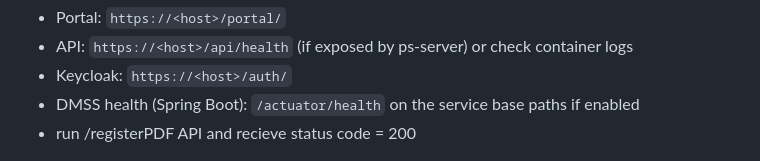
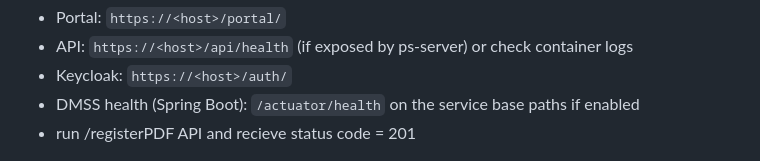
Before and after one commit to mihailsgo/ps-app-cloud-deployment, a Markdown page: README.md, the part around the change. Rendered like a GitHub page.

Commit message:
Fix status code for /registerPDF API in README
Update README to reflect correct status code for /registerPDF API.

```diff
--- a/README.md
+++ b/README.md
@@ -535,7 +535,7 @@ docker compose up -d
 - API: `https://<host>/api/health` (if exposed by ps-server) or check container logs
 - Keycloak: `https://<host>/auth/`
 - DMSS health (Spring Boot): `/actuator/health` on the service base paths if enabled
-- run /registerPDF API and recieve status code = 200
+- run /registerPDF API and recieve status code = 201
 
 ![alt text](image.png)
 
```
